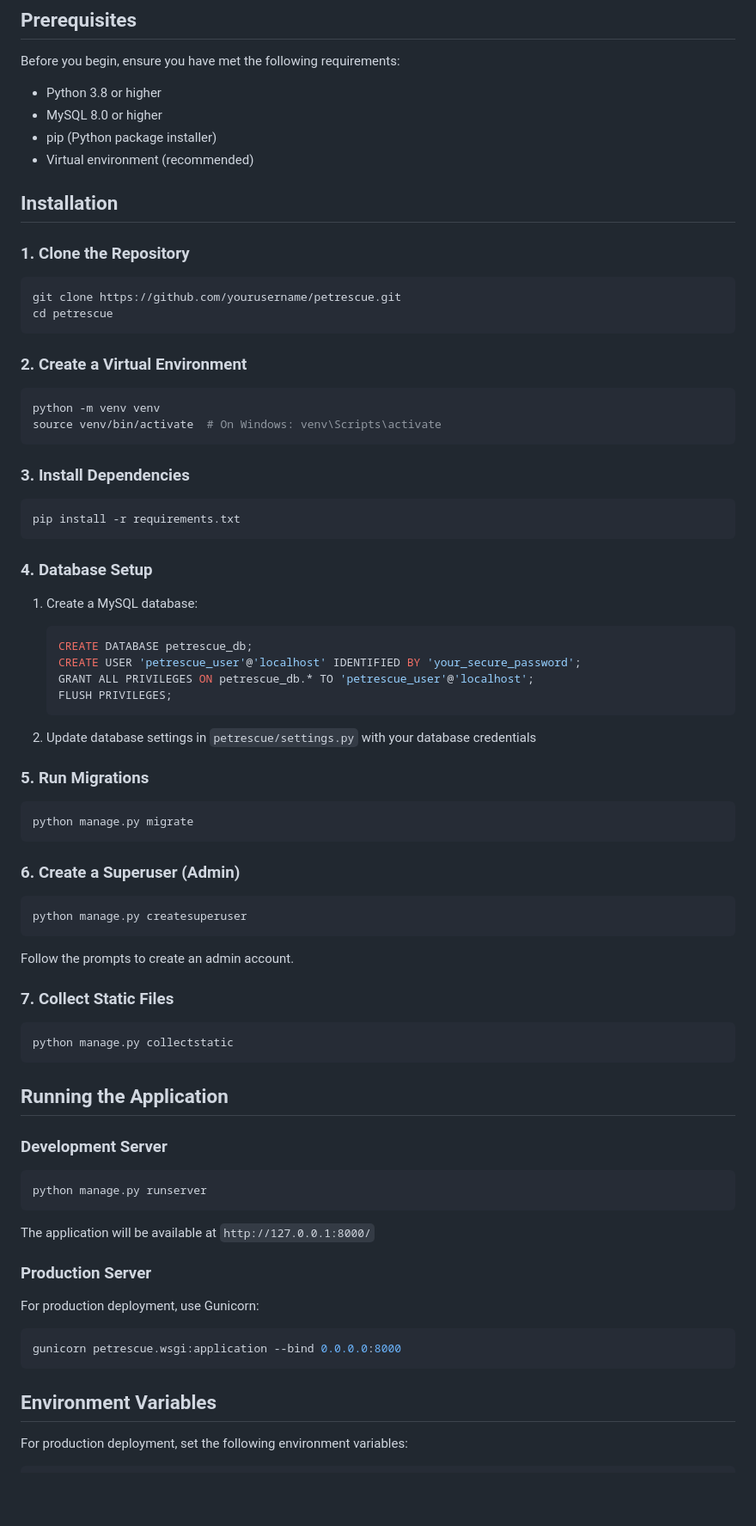
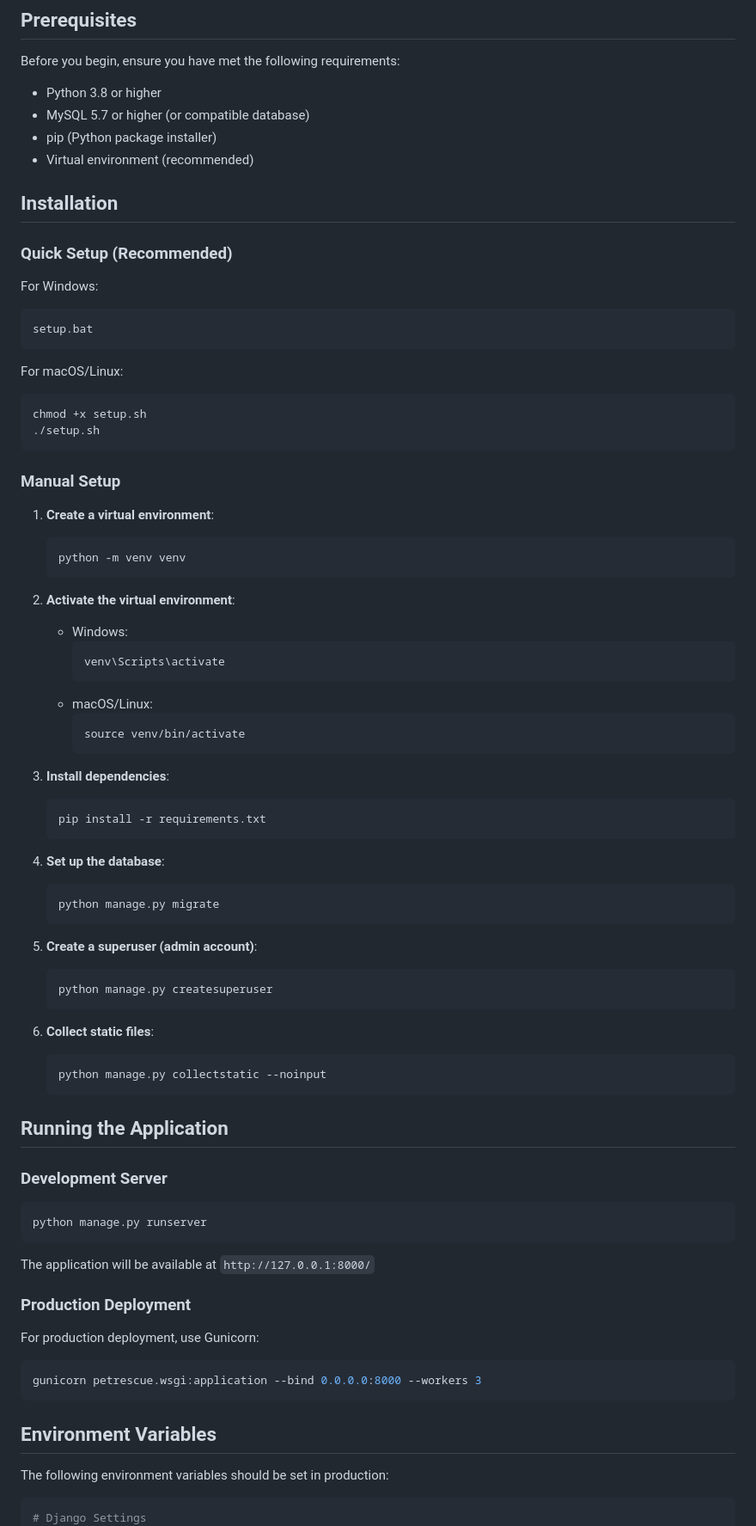
Before and after one commit to TarunSM938/PetRescue, a Markdown page: README.md, the part around the change printed below. Shown: that part at 86% size. Rendered like a GitHub page; blank space fills up the shorter version.

````diff
--- a/README.md
+++ b/README.md
@@ -17,63 +17,61 @@ PetRescue is a Django web application designed to help connect lost pets with th
 Before you begin, ensure you have met the following requirements:
 
 - Python 3.8 or higher
-- MySQL 8.0 or higher
+- MySQL 5.7 or higher (or compatible database)
 - pip (Python package installer)
 - Virtual environment (recommended)
 
 ## Installation
 
-### 1. Clone the Repository
+### Quick Setup (Recommended)
 
+For Windows:
 ```bash
-git clone https://github.com/yourusername/petrescue.git
-cd petrescue
+setup.bat
 ```
 
-### 2. Create a Virtual Environment
-
+For macOS/Linux:
 ```bash
-python -m venv venv
-source venv/bin/activate  # On Windows: venv\Scripts\activate
+chmod +x setup.sh
+./setup.sh
 ```
 
-### 3. Install Dependencies
+### Manual Setup
 
-```bash
-pip install -r requirements.txt
-```
-
-### 4. Database Setup
-
-1. Create a MySQL database:
-   ```sql
-   CREATE DATABASE petrescue_db;
-   CREATE USER 'petrescue_user'@'localhost' IDENTIFIED BY 'your_secure_password';
-   GRANT ALL PRIVILEGES ON petrescue_db.* TO 'petrescue_user'@'localhost';
-   FLUSH PRIVILEGES;
+1. **Create a virtual environment**:
+   ```bash
+   python -m venv venv
    ```
 
-2. Update database settings in `petrescue/settings.py` with your database credentials
+2. **Activate the virtual environment**:
+   - Windows:
+     ```bash
+     venv\Scripts\activate
+     ```
+   - macOS/Linux:
+     ```bash
+     source venv/bin/activate
+     ```
 
-### 5. Run Migrations
+3. **Install dependencies**:
+   ```bash
+   pip install -r requirements.txt
+   ```
 
-```bash
-python manage.py migrate
-```
+4. **Set up the database**:
+   ```bash
+   python manage.py migrate
+   ```
 
-### 6. Create a Superuser (Admin)
+5. **Create a superuser (admin account)**:
+   ```bash
+   python manage.py createsuperuser
+   ```
 
-```bash
-python manage.py createsuperuser
-```
-
-Follow the prompts to create an admin account.
-
-### 7. Collect Static Files
-
-```bash
-python manage.py collectstatic
-```
+6. **Collect static files**:
+   ```bash
+   python manage.py collectstatic --noinput
+   ```
 
 ## Running the Application
 
@@ -85,19 +83,19 @@ python manage.py runserver
 
 The application will be available at `http://127.0.0.1:8000/`
 
-### Production Server
+### Production Deployment
 
 For production deployment, use Gunicorn:
-
 ```bash
-gunicorn petrescue.wsgi:application --bind 0.0.0.0:8000
+gunicorn petrescue.wsgi:application --bind 0.0.0.0:8000 --workers 3
 ```
 
 ## Environment Variables
 
-For production deployment, set the following environment variables:
+The following environment variables should be set in production:
 
 ```bash
+# Django Settings
 SECRET_KEY=your_secret_key_here
 DEBUG=False
 ALLOWED_HOSTS=yourdomain.com,www.yourdomain.com
````
Also changed, not shown: other parts of README.md (+70 -49 lines), PR_DESCRIPTION.md (added, +111 -0 lines), docs/qa_report.md (+149 -156 lines).
